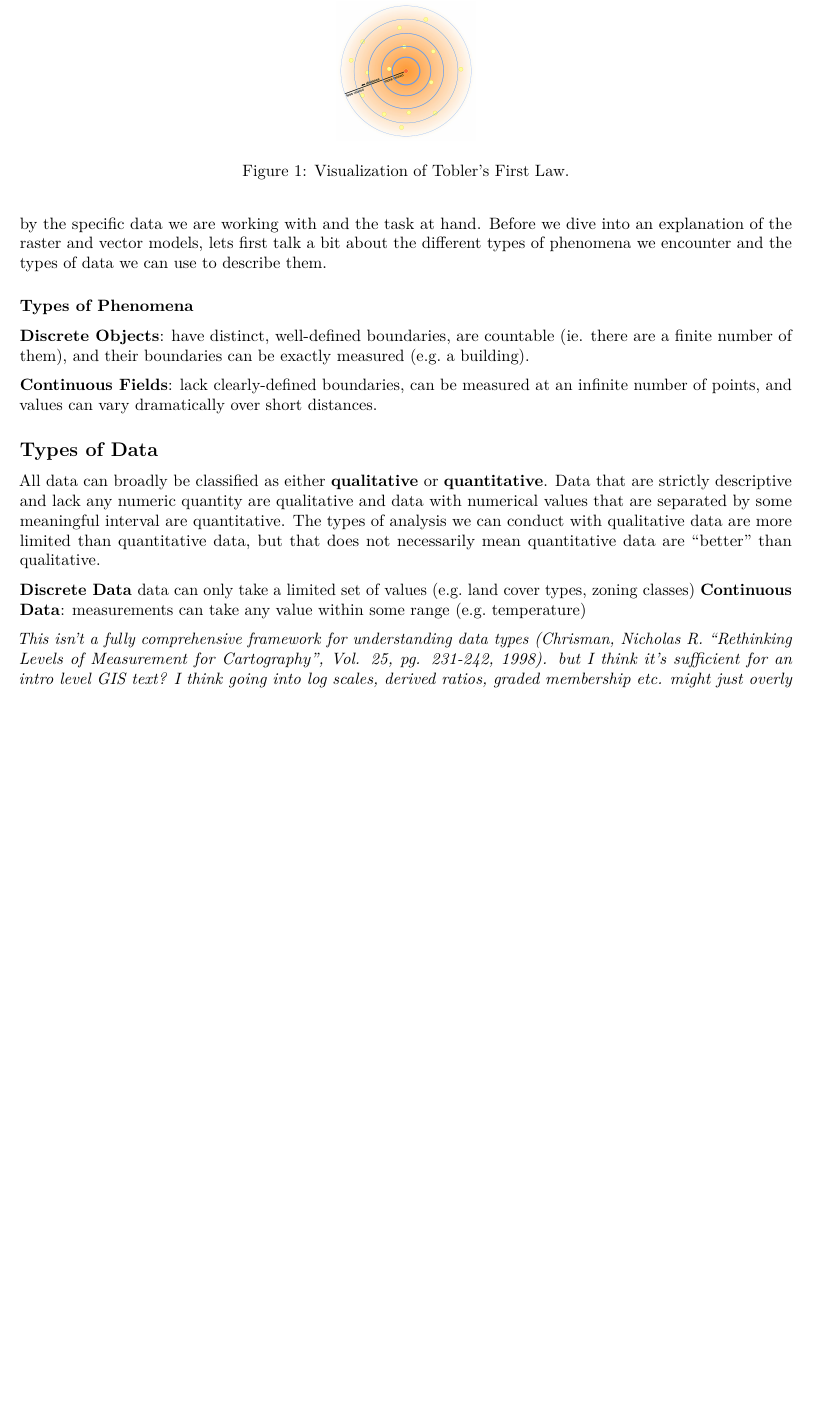
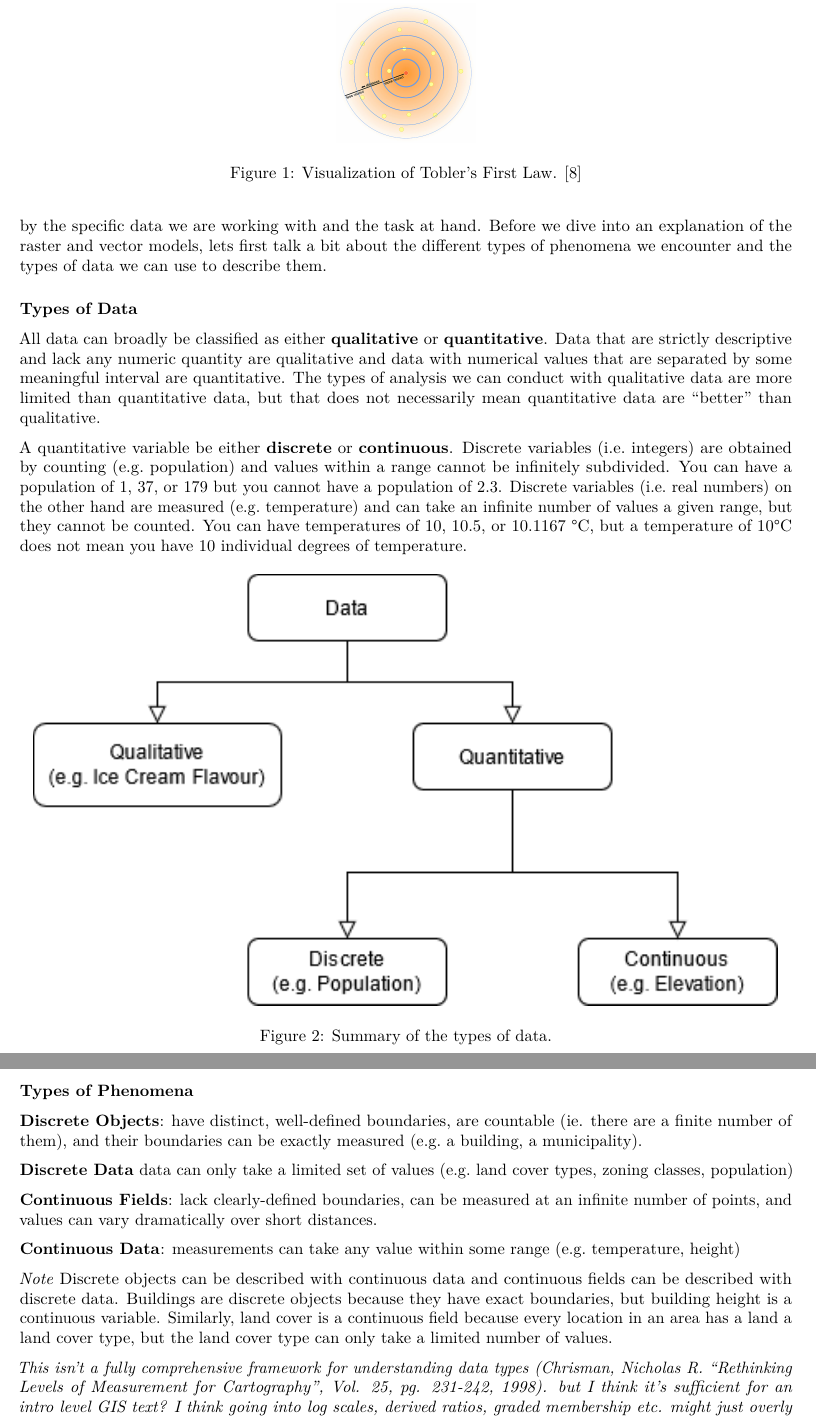
Before and after one commit to ubc-geomatics-textbook/geomatics-textbook, an R Markdown document (03-types-of-data.Rmd): part of page 2 of 16 before the commit and two parts of pages 2 and 3 of 17 after it, the two joined at a grey line, cut so that both start at the same text, the shorter picture padded with empty space. Rendered offline with R 4.5, knitr and Pandoc, then LaTeX, with nearby package versions.

Commit message:
Ch3 Updates

```diff
--- a/03-types-of-data.Rmd
+++ b/03-types-of-data.Rmd
@@ -35,19 +35,28 @@ You might encounter the phrase "Spatial is special" in your time studying GIS.
 
 As discussed in the previous chapter, spatial data is three-dimensional, though we usually project it into two-dimensions for simplicity.  Because of the unique transformations that must be applied to spatial data, it must be treated and represented differently than the non-spatial data that describe *what* is happening and *when*.  We can't simply put all of our data into a spreadsheet and start analyzing it.  We have to use **Spatial Data Models** to organize our spatial and non-spatial data into a format that can be interpreted by a GIS.  There are two main types of spatial data models: the **Raster** and **Vector** models.  These two models represent the world in fundamentally different ways, and the choice of which model to use is often dictated by the specific data we are working with and the task at hand.  Before we dive into an explanation of the raster and vector models, lets first talk a bit about the different types of phenomena we encounter and the types of data we can use to describe them.
 
+### Types of Data
+
+All data can broadly be classified as either **qualitative** or **quantitative**.  Data that are strictly descriptive and lack any numeric quantity are qualitative and data with numerical values that are separated by some meaningful interval are quantitative.  The types of analysis we can conduct with qualitative data are more limited than quantitative data, but that does not necessarily mean quantitative data are "better" than qualitative.
+
+A quantitative variable be either **discrete** or **continuous**.  Discrete variables (i.e. integers) are obtained by counting (e.g. population) and values within a range cannot be infinitely subdivided.  You can have a population of 1, 37, or 179 but you cannot have a population of 2.3.  Discrete variables (i.e. real numbers) on the other hand are measured (e.g. temperature) and can take an infinite number of values a given range, but they cannot be counted.  You can have temperatures of 10, 10.5, or 10.1167 &deg;C, but a temperature of 10&deg;C does not mean you have 10 individual degrees of temperature.
+
+![Summary of the types of data.](images/03-data-types.png){.center}
+
 ### Types of Phenomena
 
-**Discrete Objects**: have distinct, well-defined boundaries, are countable (ie. there are a finite number of them), and their boundaries can be exactly measured (e.g. a building).
+**Discrete Objects**: have distinct, well-defined boundaries, are countable (ie. there are a finite number of them), and their boundaries can be exactly measured (e.g. a building, a municipality).
+
+**Discrete Data** data can only take a limited set of values (e.g. land cover types, zoning classes, population)
 
 **Continuous Fields**: lack clearly-defined boundaries, can be measured at an infinite number of points, and values can vary dramatically over short distances.
 
-## Types of Data
+**Continuous Data**: measurements can take any value within some range (e.g. temperature, height)
 
-All data can broadly be classified as either **qualitative** or **quantitative**.  Data that are strictly descriptive and lack any numeric quantity are qualitative and data with numerical values that are separated by some meaningful interval are quantitative.  The types of analysis we can conduct with qualitative data are more limited than quantitative data, but that does not necessarily mean quantitative data are "better" than qualitative.
+*Note* Discrete objects can be described with continuous data and continuous fields can be described with discrete data.  Buildings are discrete objects because they have exact boundaries, but building height is a continuous variable.  Similarly, land cover is a continuous field because every location in an area has a land a land cover type, but the land cover type can only take a limited number of values.
 
 
-**Discrete Data** data can only take a limited set of values (e.g. land cover types, zoning classes)
-**Continuous Data**: measurements can take any value within some range (e.g. temperature)
+
 
 *This isn't a fully comprehensive framework for understanding data types (Chrisman, Nicholas R. "Rethinking Levels of Measurement for Cartography", Vol. 25, pg. 231-242, 1998). but I think it's sufficient for an intro level GIS text?  I think going into log scales, derived ratios, graded membership etc. might just overly complicate things.  There really isnt much literature out them within the context of GIS anyway.  I've elected to keep it simple, but I can add more if y'all think its necessary*
 
```
Also changed, not shown: images/03-data-types.png (added), 03-types-of-data.Rmd (8 more changed lines).
